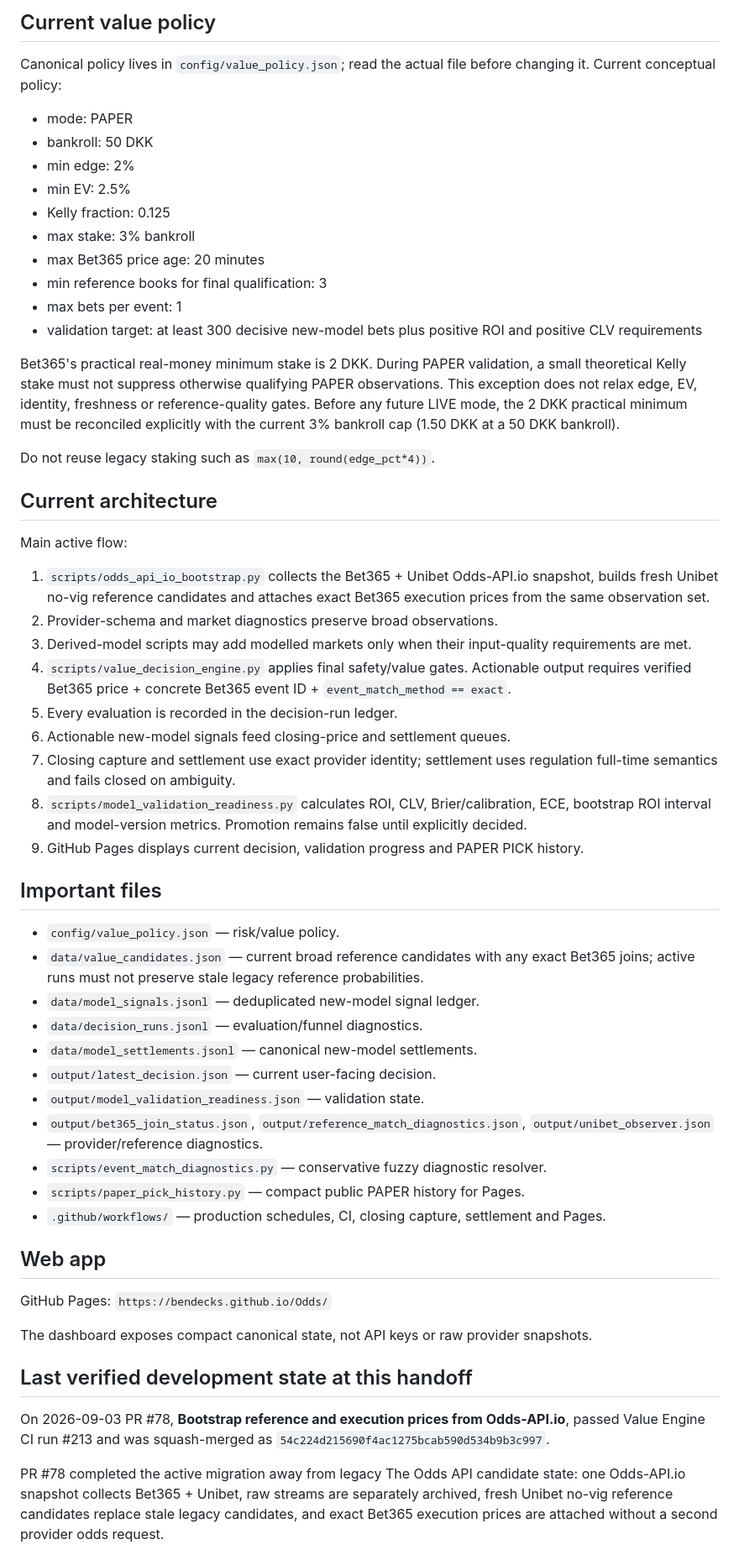
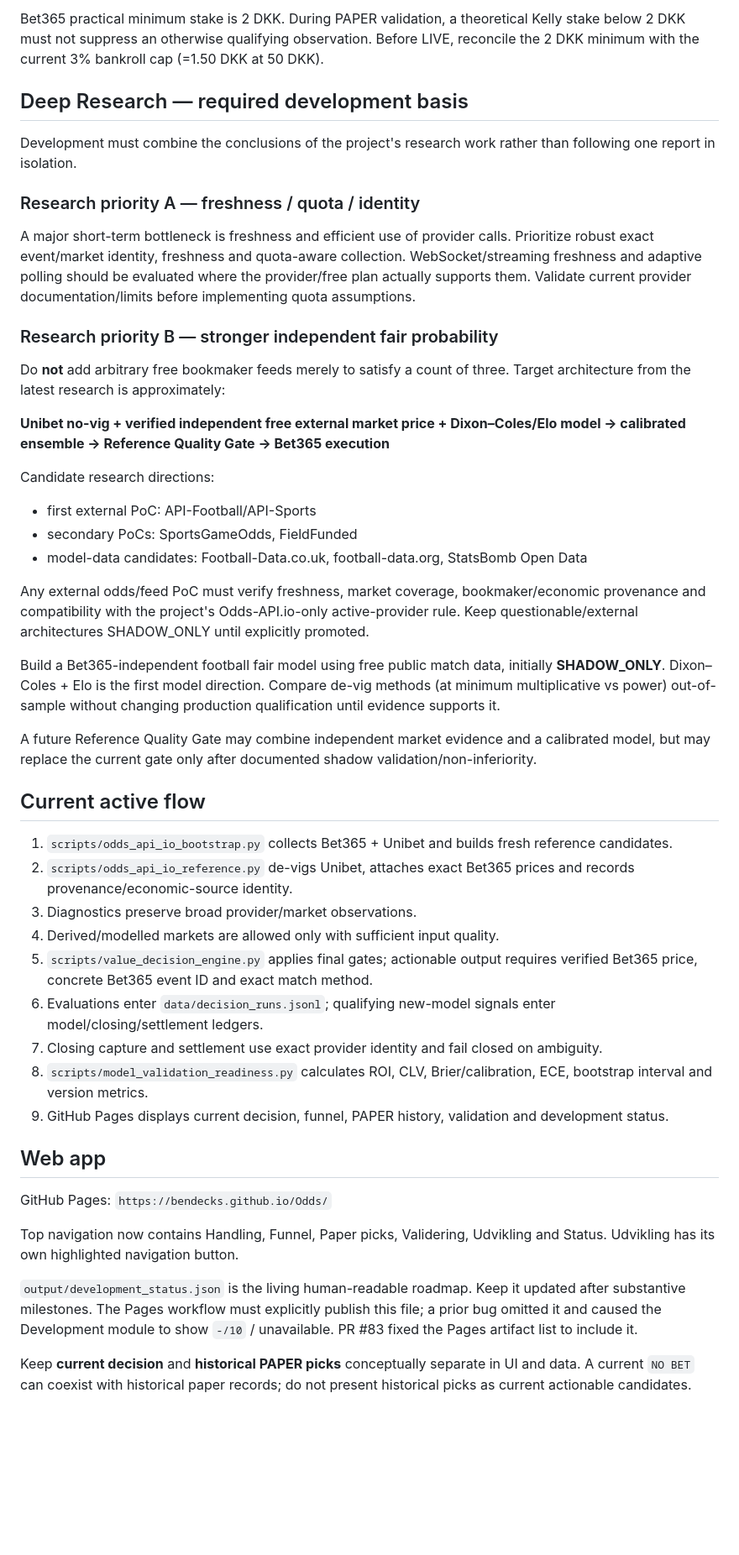
Before and after one commit to Bendecks/Odds, a Markdown page: docs/START_HERE.md, the part around one of its changes. Shown at 84% size. Drawn GitHub-style; blank space fills up the shorter version.

Commit message:
Refresh canonical session handoff (#84)
Refresh docs/START_HERE.md with current project state, architecture, blockers and autonomous workflow guidance.

```diff
--- a/docs/START_HERE.md
+++ b/docs/START_HERE.md
@@ -44,53 +49,45 @@ Never commit API keys. Never invent Bet365 odds.
 
-## Current value policy
-Canonical policy lives in `config/value_policy.json`; read the actual file before changing it. Current conceptual policy:
-- mode: PAPER
-- bankroll: 50 DKK
-- min edge: 2%
-- min EV: 2.5%
-- Kelly fraction: 0.125
-- max stake: 3% bankroll
-- max Bet365 price age: 20 minutes
-- min reference books for final qualification: 3
-- max bets per event: 1
-- validation target: at least 300 decisive new-model bets plus positive ROI and positive CLV requirements
+Bet365 practical minimum stake is 2 DKK. During PAPER validation, a theoretical Kelly stake below 2 DKK must not suppress an otherwise qualifying observation. Before LIVE, reconcile the 2 DKK minimum with the current 3% bankroll cap (=1.50 DKK at 50 DKK).
 
-Bet365's practical real-money minimum stake is 2 DKK. During PAPER validation, a small theoretical Kelly stake must not suppress otherwise qualifying PAPER observations. This exception does not relax edge, EV, identity, freshness or reference-quality gates. Before any future LIVE mode, the 2 DKK practical minimum must be reconciled explicitly with the current 3% bankroll cap (1.50 DKK at a 50 DKK bankroll).
+## Deep Research — required development basis
+Development must combine the conclusions of the project's research work rather than following one report in isolation.
 
-Do not reuse legacy staking such as `max(10, round(edge_pct*4))`.
+### Research priority A — freshness / quota / identity
+A major short-term bottleneck is freshness and efficient use of provider calls. Prioritize robust exact event/market identity, freshness and quota-aware collection. WebSocket/streaming freshness and adaptive polling should be evaluated where the provider/free plan actually supports them. Validate current provider documentation/limits before implementing quota assumptions.
 
-## Current architecture
-Main active flow:
-1. `scripts/odds_api_io_bootstrap.py` collects the Bet365 + Unibet Odds-API.io snapshot, builds fresh Unibet no-vig reference candidates and attaches exact Bet365 execution prices from the same observation set.
-2. Provider-schema and market diagnostics preserve broad observations.
-3. Derived-model scripts may add modelled markets only when their input-quality requirements are met.
-4. `scripts/value_decision_engine.py` applies final safety/value gates. Actionable output requires verified Bet365 price + concrete Bet365 event ID + `event_match_method == exact`.
-5. Every evaluation is recorded in the decision-run ledger.
-6. Actionable new-model signals feed closing-price and settlement queues.
-7. Closing capture and settlement use exact provider identity; settlement uses regulation full-time semantics and fails closed on ambiguity.
-8. `scripts/model_validation_readiness.py` calculates ROI, CLV, Brier/calibration, ECE, bootstrap ROI interval and model-version metrics. Promotion remains false until explicitly decided.
-9. GitHub Pages displays current decision, validation progress and PAPER PICK history.
+### Research priority B — stronger independent fair probability
+Do **not** add arbitrary free bookmaker feeds merely to satisfy a count of three. Target architecture from the latest research is approximately:
 
-## Important files
-- `config/value_policy.json` — risk/value policy.
-- `data/value_candidates.json` — current broad reference candidates with any exact Bet365 joins; active runs must not preserve stale legacy reference probabilities.
-- `data/model_signals.jsonl` — deduplicated new-model signal ledger.
-- `data/decision_runs.jsonl` — evaluation/funnel diagnostics.
-- `data/model_settlements.jsonl` — canonical new-model settlements.
-- `output/latest_decision.json` — current user-facing decision.
-- `output/model_validation_readiness.json` — validation state.
-- `output/bet365_join_status.json`, `output/reference_match_diagnostics.json`, `output/unibet_observer.json` — provider/reference diagnostics.
-- `scripts/event_match_diagnostics.py` — conservative fuzzy diagnostic resolver.
-- `scripts/paper_pick_history.py` — compact public PAPER history for Pages.
-- `.github/workflows/` — production schedules, CI, closing capture, settlement and Pages.
+**Unibet no-vig + verified independent free external market price + Dixon–Coles/Elo model → calibrated ensemble → Reference Quality Gate → Bet365 execution**
+
+Candidate research directions:
+- first external PoC: API-Football/API-Sports
+- secondary PoCs: SportsGameOdds, FieldFunded
+- model-data candidates: Football-Data.co.uk, football-data.org, StatsBomb Open Data
+
+Any external odds/feed PoC must verify freshness, market coverage, bookmaker/economic provenance and compatibility with the project's Odds-API.io-only active-provider rule. Keep questionable/external architectures SHADOW_ONLY until explicitly promoted.
+
+Build a Bet365-independent football fair model using free public match data, initially **SHADOW_ONLY**. Dixon–Coles + Elo is the first model direction. Compare de-vig methods (at minimum multiplicative vs power) out-of-sample without changing production qualification until evidence supports it.
+
+A future Reference Quality Gate may combine independent market evidence and a calibrated model, but may replace the current gate only after documented shadow validation/non-inferiority.
+
+## Current active flow
+1. `scripts/odds_api_io_bootstrap.py` collects Bet365 + Unibet and builds fresh reference candidates.
+2. `scripts/odds_api_io_reference.py` de-vigs Unibet, attaches exact Bet365 prices and records provenance/economic-source identity.
+3. Diagnostics preserve broad provider/market observations.
+4. Derived/modelled markets are allowed only with sufficient input quality.
+5. `scripts/value_decision_engine.py` applies final gates; actionable output requires verified Bet365 price, concrete Bet365 event ID and exact match method.
+6. Evaluations enter `data/decision_runs.jsonl`; qualifying new-model signals enter model/closing/settlement ledgers.
+7. Closing capture and settlement use exact provider identity and fail closed on ambiguity.
+8. `scripts/model_validation_readiness.py` calculates ROI, CLV, Brier/calibration, ECE, bootstrap interval and version metrics.
+9. GitHub Pages displays current decision, funnel, PAPER history, validation and development status.
 
 ## Web app
 GitHub Pages: `https://bendecks.github.io/Odds/`
 
-The dashboard exposes compact canonical state, not API keys or raw provider snapshots.
+Top navigation now contains Handling, Funnel, Paper picks, Validering, Udvikling and Status. Udvikling has its own highlighted navigation button.
 
-## Last verified development state at this handoff
-On 2026-09-03 PR #78, **Bootstrap reference and execution prices from Odds-API.io**, passed Value Engine CI run #213 and was squash-merged as `54c224d215690f4ac1275bcab590d534b9b3c997`.
+`output/development_status.json` is the living human-readable roadmap. Keep it updated after substantive milestones. The Pages workflow must explicitly publish this file; a prior bug omitted it and caused the Development module to show `-/10` / unavailable. PR #83 fixed the Pages artifact list to include it.
 
-PR #78 completed the active migration away from legacy The Odds API candidate state: one Odds-API.io snapshot collects Bet365 + Unibet, raw streams are separately archived, fresh Unibet no-vig reference candidates replace stale legacy candidates, and exact Bet365 execution prices are attached without a second provider odds request.
+Keep **current decision** and **historical PAPER picks** conceptually separate in UI and data. A current `NO BET` can coexist with historical paper records; do not present historical picks as current actionable candidates.
 
```
Also changed, not shown: other parts of docs/START_HERE.md (+84 -47 lines).
